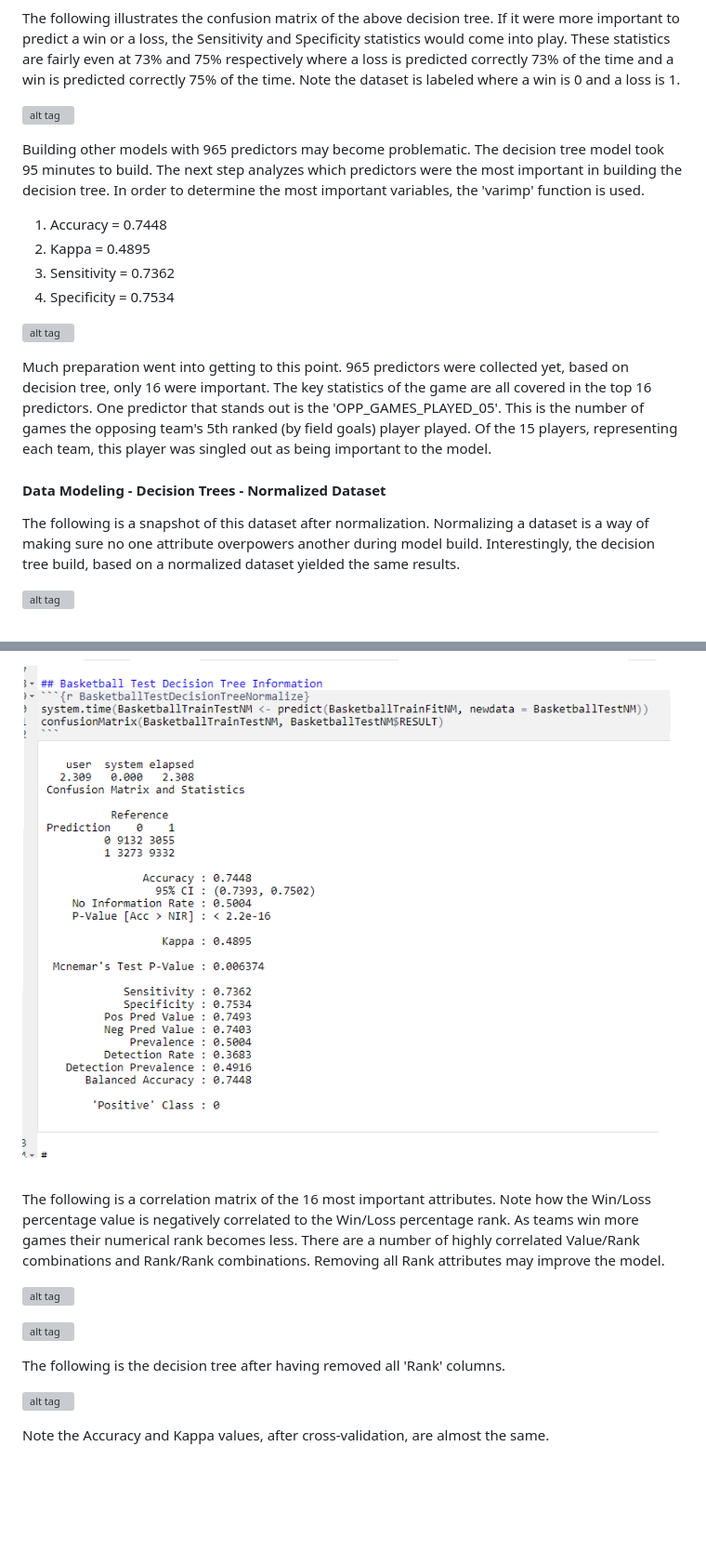
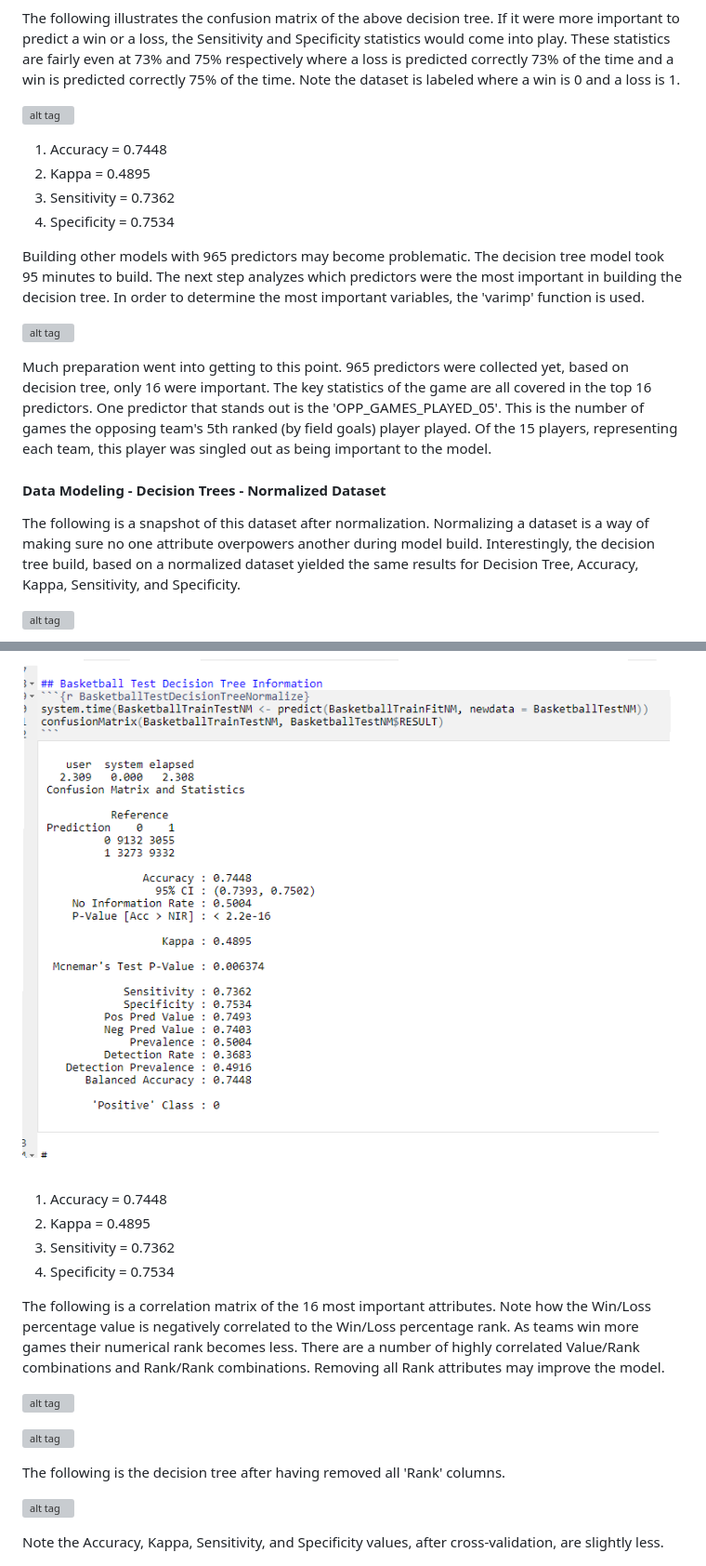
Before and after one commit to USSDiscovery/Practicum-II, a Markdown page: README.md, 2 parts joined by grey strips. Shown: that part at 93% size. Rendered like a GitHub page; blank space fills up the shorter version; grey boxes are pictures that could not be loaded.

```diff
--- a/README.md
+++ b/README.md
@@ -232,12 +232,12 @@ The following illustrates the confusion matrix of the above decision tree. If it
 
 ![alt tag](Images/Decision-Tree-Confusion-Matrix.png "Decision Tree Confusion Matrix")
 
-Building other models with 965 predictors may become problematic. The decision tree model took 95 minutes to build. The next step analyzes which predictors were the most important in building the decision tree. In order to determine the most important variables, the 'varimp' function is used.
-
 1. Accuracy = 0.7448
 2. Kappa = 0.4895
 3. Sensitivity = 0.7362
 4. Specificity = 0.7534
+
+Building other models with 965 predictors may become problematic. The decision tree model took 95 minutes to build. The next step analyzes which predictors were the most important in building the decision tree. In order to determine the most important variables, the 'varimp' function is used.
 
 ![alt tag](Images/Decision-Tree-Variable-Importance.png "Decision Tree Variable Importance")
 
@@ -245,7 +245,7 @@ Much preparation went into getting to this point. 965 predictors were collected
 
 #### Data Modeling - Decision Trees - Normalized Dataset
 
-The following is a snapshot of this dataset after normalization. Normalizing a dataset is a way of making sure no one attribute overpowers another during model build. Interestingly, the decision tree build, based on a normalized dataset yielded the same results.
+The following is a snapshot of this dataset after normalization. Normalizing a dataset is a way of making sure no one attribute overpowers another during model build. Interestingly, the decision tree build, based on a normalized dataset yielded the same results for Decision Tree, Accuracy, Kappa, Sensitivity, and Specificity.
 
 ![alt tag](Images/Dataset-Normalized.png "Dataset Normalized")
 
@@ -257,6 +257,11 @@ The following is a snapshot of this dataset after normalization. Normalizing a d
 
 ![alt tag](Images/Decision-Tree-Confusion-Matrix-Normalized.png "Decision Tree Confusion Matrix Normalized")
 
+1. Accuracy = 0.7448
+2. Kappa = 0.4895
+3. Sensitivity = 0.7362
+4. Specificity = 0.7534
+
 The following is a correlation matrix of the 16 most important attributes. Note how the Win/Loss percentage value is negatively correlated to the Win/Loss percentage rank. As teams win more games their numerical rank becomes less. There are a number of highly correlated Value/Rank combinations and Rank/Rank combinations. Removing all Rank attributes may improve the model.
 
 ![alt tag](Images/Dataset-Correlation.png "Dataset Correlation")
@@ -267,7 +272,7 @@ The following is the decision tree after having removed all 'Rank' columns.
 
 ![alt tag](Images/Decision-Tree-Rank-Column-Removal.png "Decision Tree Rank Column Removal")
 
-Note the Accuracy and Kappa values, after cross-validation, are almost the same.
+Note the Accuracy, Kappa, Sensitivity, and Specificity values, after cross-validation, are slightly less.
 
 ![alt tag](Images/Decision-Tree-Confusion-Matrix-Normalized-Less-Rank.png "Decision Tree Confusion Matrix without Rank Columns")
 
```
Also changed, not shown: other parts of README.md (+37 -7 lines), Images/Model-Statistics-Summary.png (added).
